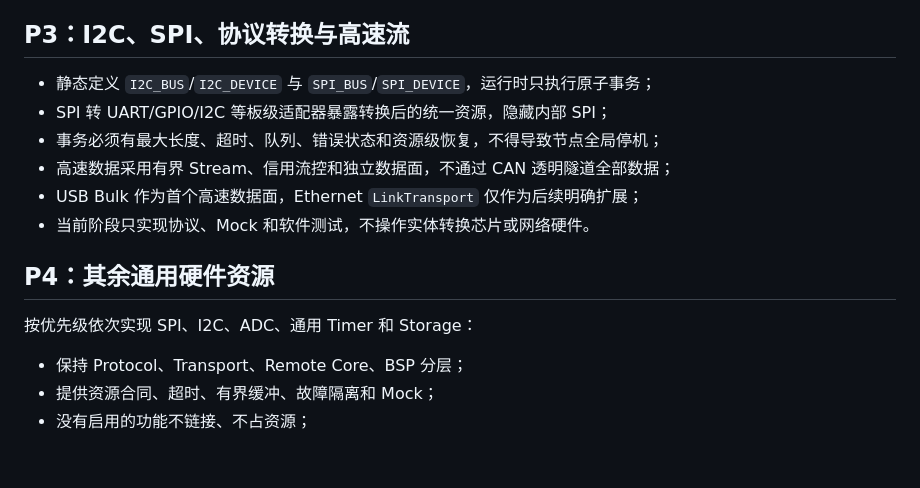
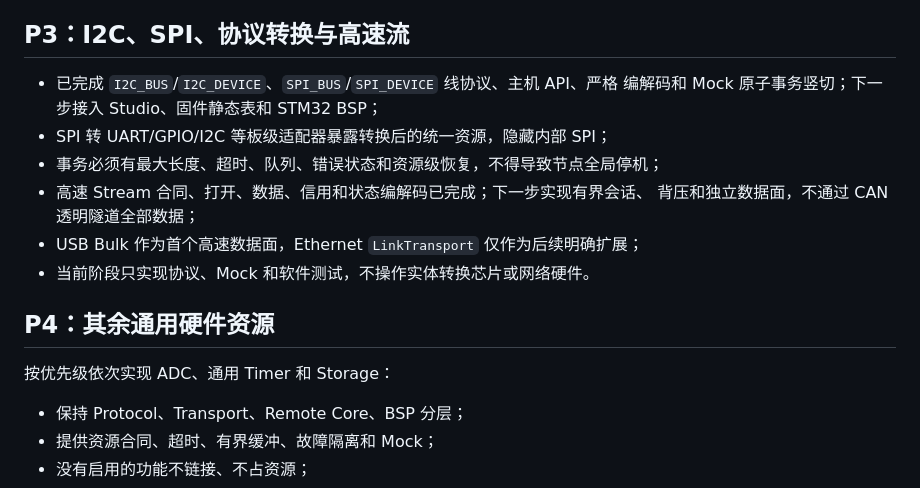
Before and after one commit to sendu2wfdx/RemoteBSP, a Markdown page: TODO.md, the part around the change. Drawn GitHub-style; blank space fills up the shorter version.

```diff
--- a/TODO.md
+++ b/TODO.md
@@ -118,16 +118,18 @@ TMC2209 的 40000 bit/s 单线通信是运动模块的可选专用后端，不
 
 ## P3：I2C、SPI、协议转换与高速流
 
-- 静态定义 `I2C_BUS`/`I2C_DEVICE` 与 `SPI_BUS`/`SPI_DEVICE`，运行时只执行原子事务；
+- 已完成 `I2C_BUS`/`I2C_DEVICE`、`SPI_BUS`/`SPI_DEVICE` 线协议、主机 API、严格
+  编解码和 Mock 原子事务竖切；下一步接入 Studio、固件静态表和 STM32 BSP；
 - SPI 转 UART/GPIO/I2C 等板级适配器暴露转换后的统一资源，隐藏内部 SPI；
 - 事务必须有最大长度、超时、队列、错误状态和资源级恢复，不得导致节点全局停机；
-- 高速数据采用有界 Stream、信用流控和独立数据面，不通过 CAN 透明隧道全部数据；
+- 高速 Stream 合同、打开、数据、信用和状态编解码已完成；下一步实现有界会话、
+  背压和独立数据面，不通过 CAN 透明隧道全部数据；
 - USB Bulk 作为首个高速数据面，Ethernet `LinkTransport` 仅作为后续明确扩展；
 - 当前阶段只实现协议、Mock 和软件测试，不操作实体转换芯片或网络硬件。
 
 ## P4：其余通用硬件资源
 
-按优先级依次实现 SPI、I2C、ADC、通用 Timer 和 Storage：
+按优先级依次实现 ADC、通用 Timer 和 Storage：
 
 - 保持 Protocol、Transport、Remote Core、BSP 分层；
 - 提供资源合同、超时、有界缓冲、故障隔离和 Mock；
```
Also changed, not shown: README.md (+13 -5 lines), docs/README.md (+6 -1 lines).
